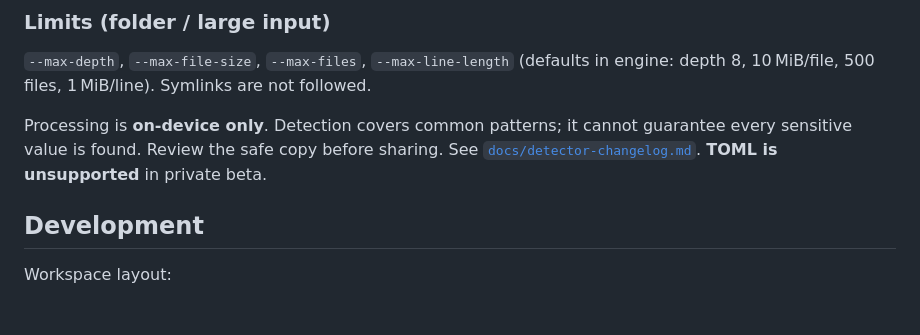
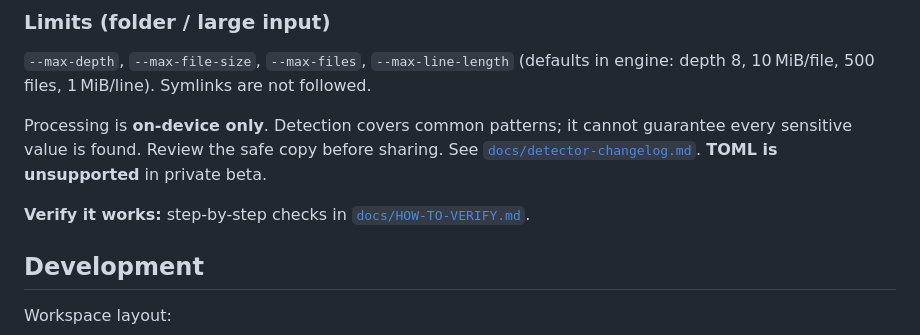
Before and after one commit to Bharath-code/secret-scrub, a Markdown page: README.md, the part around the change. Rendered like a GitHub page; blank space fills up the shorter version.

Commit message:
docs: add verification guide for CLI and test checks
Document cargo test, manual smoke flows, exit codes, and a health
checklist; link it from the README.

```diff
--- a/README.md
+++ b/README.md
@@ -93,6 +93,8 @@ Binary name: `secretscrub` (package `secretscrub-cli`).
 
 Processing is **on-device only**. Detection covers common patterns; it cannot guarantee every sensitive value is found. Review the safe copy before sharing. See [`docs/detector-changelog.md`](docs/detector-changelog.md). **TOML is unsupported** in private beta.
 
+**Verify it works:** step-by-step checks in [`docs/HOW-TO-VERIFY.md`](docs/HOW-TO-VERIFY.md).
+
 ## Development
 
 Workspace layout:
```
Also changed, not shown: docs/HOW-TO-VERIFY.md (added, +137 -0 lines).
